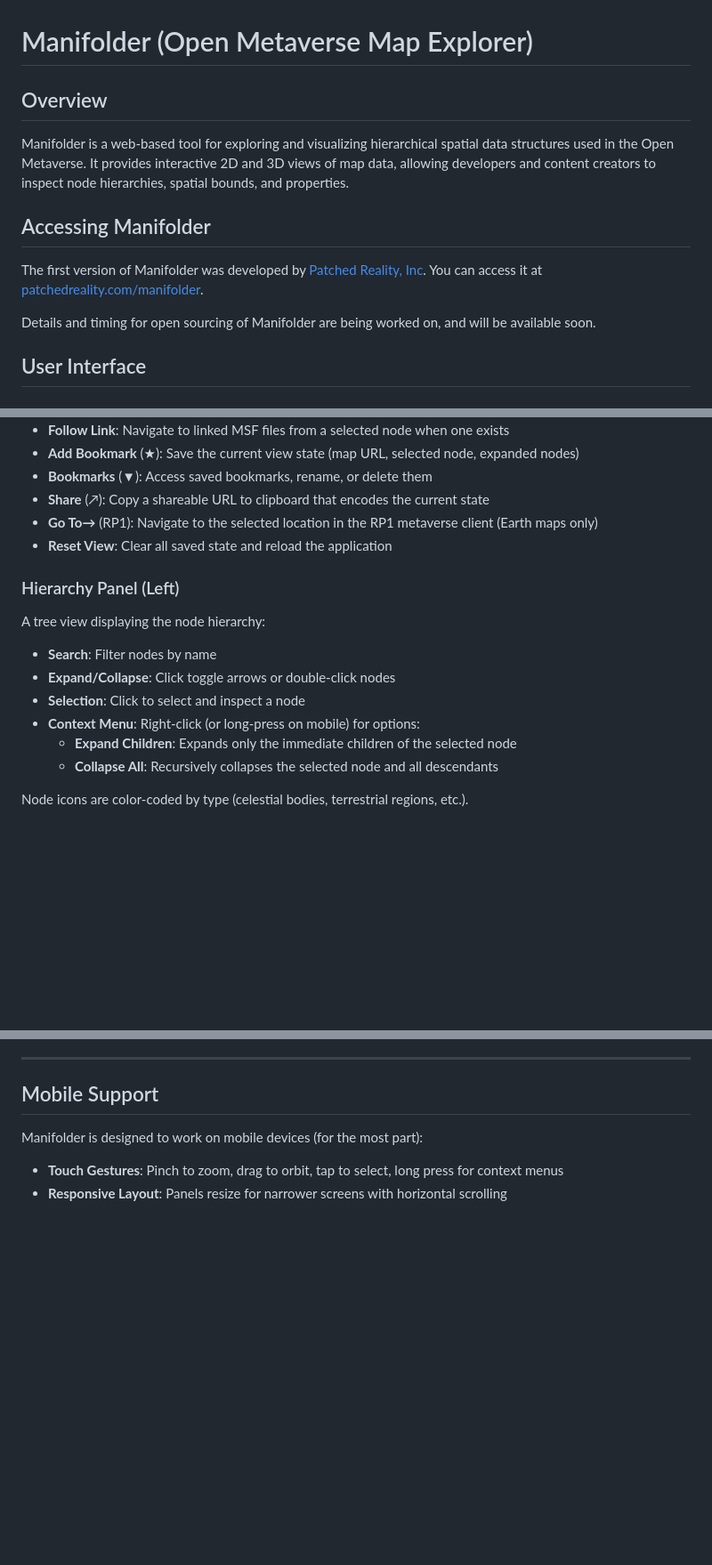
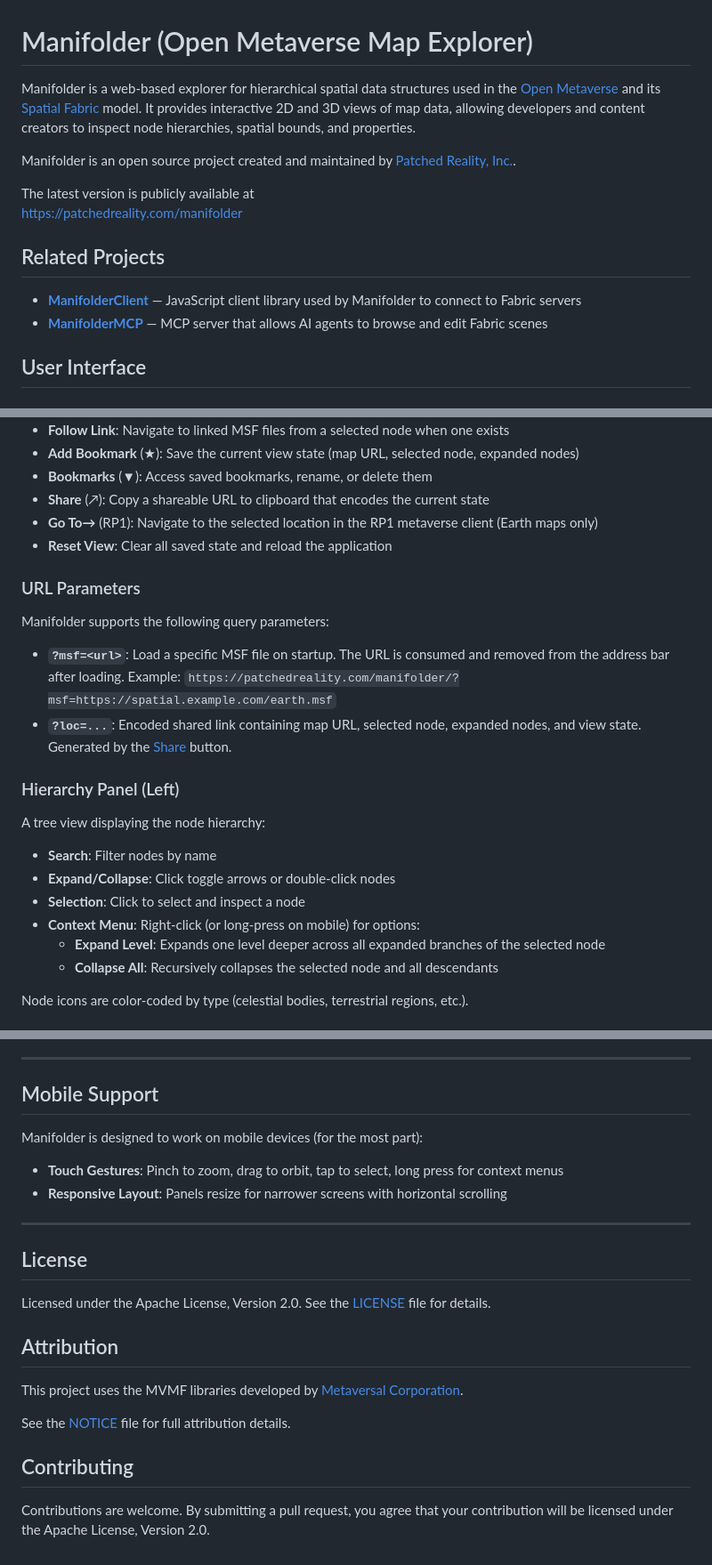
Before and after one commit to PatchedReality/Manifolder, a Markdown page: README.md, 3 parts joined by grey strips. Shown at 89% size. Rendered like a GitHub page; blank space fills up the shorter version.

```diff
--- a/README.md
+++ b/README.md
@@ -1,12 +1,22 @@
 # Manifolder (Open Metaverse Map Explorer)
 
-## Overview
-Manifolder is a web-based tool for exploring and visualizing hierarchical spatial data structures used in the Open Metaverse. It provides interactive 2D and 3D views of map data, allowing developers and content creators to inspect node hierarchies, spatial bounds, and properties.
+Manifolder is a web-based explorer for hierarchical spatial data structures
+used in the [Open Metaverse](https://omb.wiki/) and its
+[Spatial Fabric](https://omb.wiki/en/spatial-fabric/architecture/) model.
+It provides interactive 2D and 3D views of map data, allowing developers
+and content creators to inspect node hierarchies, spatial bounds, and
+properties.
 
-## Accessing Manifolder
-The first version of Manifolder was developed by [Patched Reality, Inc](https://patchedreality.com). You can access it at [patchedreality.com/manifolder](https://patchedreality.com/manifolder).
+Manifolder is an open source project created and maintained by
+[Patched Reality, Inc.](https://patchedreality.com).
 
-Details and timing for open sourcing of Manifolder are being worked on, and will be available soon.
+The latest version is publicly available at
+https://patchedreality.com/manifolder
+
+## Related Projects
+
+- **[ManifolderClient](/PatchedReality/ManifolderClient)** — JavaScript client library used by Manifolder to connect to Fabric servers
+- **[ManifolderMCP](/PatchedReality/ManifolderMCP)** — MCP server that allows AI agents to browse and edit Fabric scenes
 
 ## User Interface
 
@@ -40,6 +50,13 @@ The toolbar provides:
 - **Go To→** (RP1): Navigate to the selected location in the RP1 metaverse client (Earth maps only)
 - **Reset View**: Clear all saved state and reload the application
 
+### URL Parameters
+
+Manifolder supports the following query parameters:
+
+- **`?msf=<url>`**: Load a specific MSF file on startup. The URL is consumed and removed from the address bar after loading. Example: `https://patchedreality.com/manifolder/?msf=https://spatial.example.com/earth.msf`
+- **`?loc=...`**: Encoded shared link containing map URL, selected node, expanded nodes, and view state. Generated by the [Share](#toolbar) button.
+
 ### Hierarchy Panel (Left)
 
 A tree view displaying the node hierarchy:
@@ -47,7 +64,7 @@ A tree view displaying the node hierarchy:
 - **Expand/Collapse**: Click toggle arrows or double-click nodes
 - **Selection**: Click to select and inspect a node
 - **Context Menu**: Right-click (or long-press on mobile) for options:
-  - **Expand Children**: Expands only the immediate children of the selected node
+  - **Expand Level**: Expands one level deeper across all expanded branches of the selected node
   - **Collapse All**: Recursively collapses the selected node and all descendants
 
 Node icons are color-coded by type (celestial bodies, terrestrial regions, etc.).
@@ -207,3 +224,22 @@ Orbital positions are animated based on simulation time:
 Manifolder is designed to work on mobile devices (for the most part):
 - **Touch Gestures**: Pinch to zoom, drag to orbit, tap to select, long press for context menus
 - **Responsive Layout**: Panels resize for narrower screens with horizontal scrolling
+
+---
+
+## License
+
+Licensed under the Apache License, Version 2.0.
+See the [LICENSE](LICENSE) file for details.
+
+## Attribution
+
+This project uses the MVMF libraries developed by
+[Metaversal Corporation](https://rp1.com/).
+
+See the [NOTICE](NOTICE) file for full attribution details.
+
+## Contributing
+
+Contributions are welcome. By submitting a pull request, you agree that your
+contribution will be licensed under the Apache License, Version 2.0.
```
